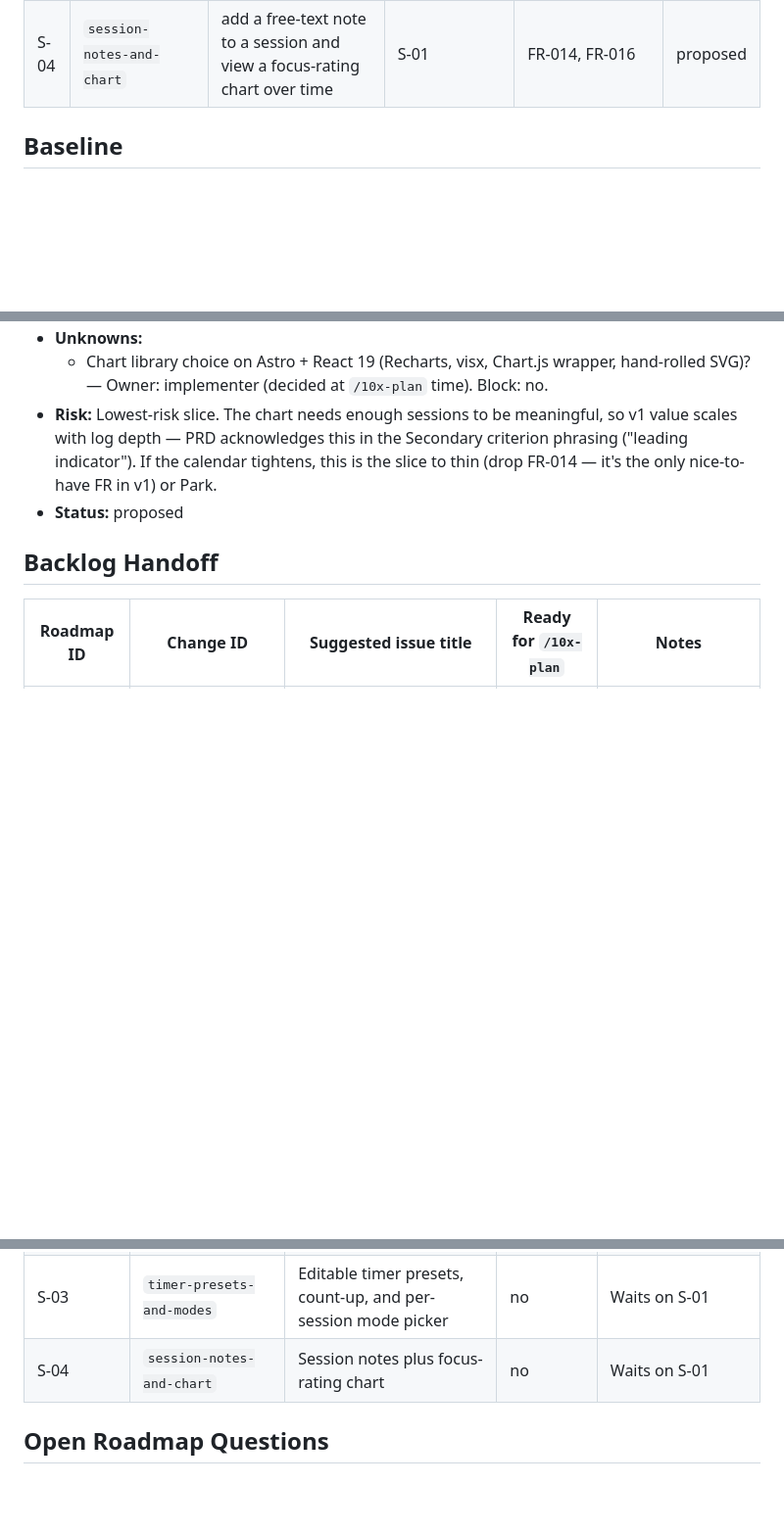
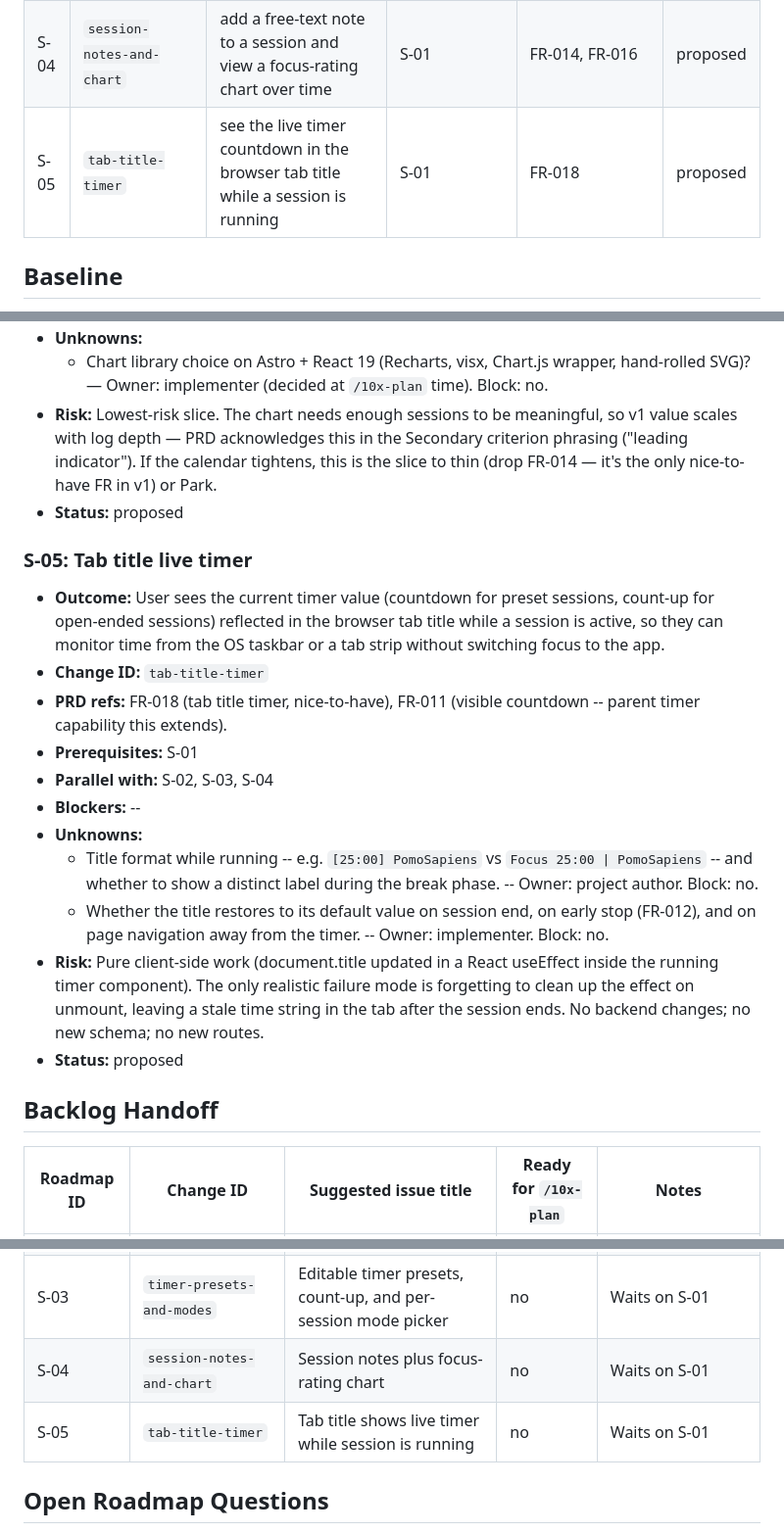
Before and after one commit to plpabla/pomosapiens, a Markdown page: context/foundation/roadmap.md, 3 parts joined by grey strips. Shown at 98% size. Drawn GitHub-style; blank space fills up the shorter version.

Commit message:
docs(foundation): add FR-018 tab-title-timer and S-05 roadmap slice
- FR-018 added to prd.md under new Browser integration section (nice-to-have)
- S-05 tab-title-timer added to roadmap.md (At a glance, slice body, Backlog Handoff)

Co-Authored-By: Claude Sonnet 4.6 <noreply@anthropic.com>

```diff
--- a/context/foundation/roadmap.md
+++ b/context/foundation/roadmap.md
@@ -35,6 +35,7 @@ PomoSapiens captures what existing Pomodoro trackers miss: pre-session context (
 | S-02 | `categorize-sessions-topic-format` | manage topics and tag each session with topic + material format           | S-01          | FR-007, FR-008, FR-017                                | proposed |
 | S-03 | `timer-presets-and-modes`          | edit the three preset slots and choose count-up vs preset per session     | S-01          | FR-004, FR-005, FR-010                                | proposed |
 | S-04 | `session-notes-and-chart`          | add a free-text note to a session and view a focus-rating chart over time | S-01          | FR-014, FR-016                                        | proposed |
+| S-05 | `tab-title-timer`                  | see the live timer countdown in the browser tab title while a session is running | S-01    | FR-018                                                | proposed |
 
 ## Baseline
 
@@ -131,6 +132,20 @@ What's already in place in the codebase as of 2026-05-28 (auto-researched + user
 - **Risk:** Lowest-risk slice. The chart needs enough sessions to be meaningful, so v1 value scales with log depth — PRD acknowledges this in the Secondary criterion phrasing ("leading indicator"). If the calendar tightens, this is the slice to thin (drop FR-014 — it's the only nice-to-have FR in v1) or Park.
 - **Status:** proposed
 
+### S-05: Tab title live timer
+
+- **Outcome:** User sees the current timer value (countdown for preset sessions, count-up for open-ended sessions) reflected in the browser tab title while a session is active, so they can monitor time from the OS taskbar or a tab strip without switching focus to the app.
+- **Change ID:** `tab-title-timer`
+- **PRD refs:** FR-018 (tab title timer, nice-to-have), FR-011 (visible countdown -- parent timer capability this extends).
+- **Prerequisites:** S-01
+- **Parallel with:** S-02, S-03, S-04
+- **Blockers:** --
+- **Unknowns:**
+  - Title format while running -- e.g. `[25:00] PomoSapiens` vs `Focus 25:00 | PomoSapiens` -- and whether to show a distinct label during the break phase. -- Owner: project author. Block: no.
+  - Whether the title restores to its default value on session end, on early stop (FR-012), and on page navigation away from the timer. -- Owner: implementer. Block: no.
+- **Risk:** Pure client-side work (document.title updated in a React useEffect inside the running timer component). The only realistic failure mode is forgetting to clean up the effect on unmount, leaving a stale time string in the tab after the session ends. No backend changes; no new schema; no new routes.
+- **Status:** proposed
+
 ## Backlog Handoff
 
 | Roadmap ID | Change ID                          | Suggested issue title                                         | Ready for `/10x-plan` | Notes                               |
@@ -141,6 +156,7 @@ What's already in place in the codebase as of 2026-05-28 (auto-researched + user
 | S-02       | `categorize-sessions-topic-format` | Topic management plus per-session topic and material format   | no                    | Waits on S-01                       |
 | S-03       | `timer-presets-and-modes`          | Editable timer presets, count-up, and per-session mode picker | no                    | Waits on S-01                       |
 | S-04       | `session-notes-and-chart`          | Session notes plus focus-rating chart                         | no                    | Waits on S-01                       |
+| S-05       | `tab-title-timer`                  | Tab title shows live timer while session is running           | no                    | Waits on S-01                       |
 
 ## Open Roadmap Questions
 
```
Also changed, not shown: context/foundation/prd.md (+5 -0 lines).
